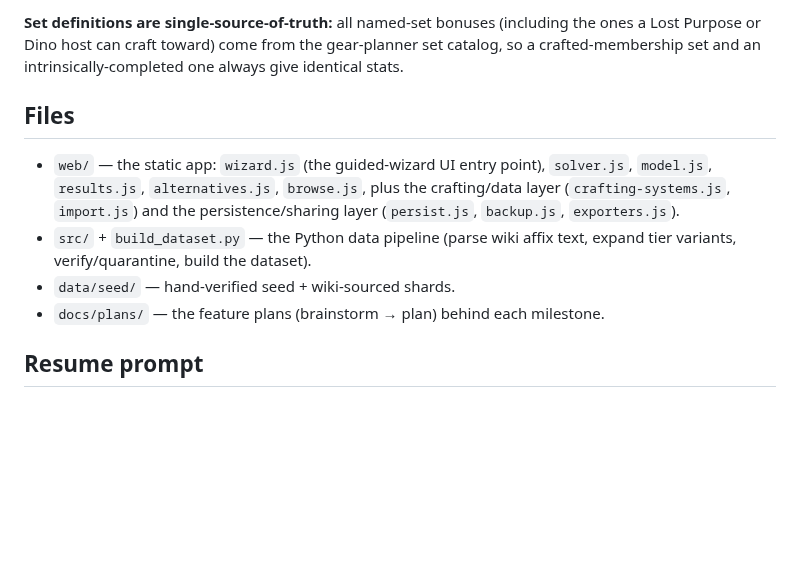
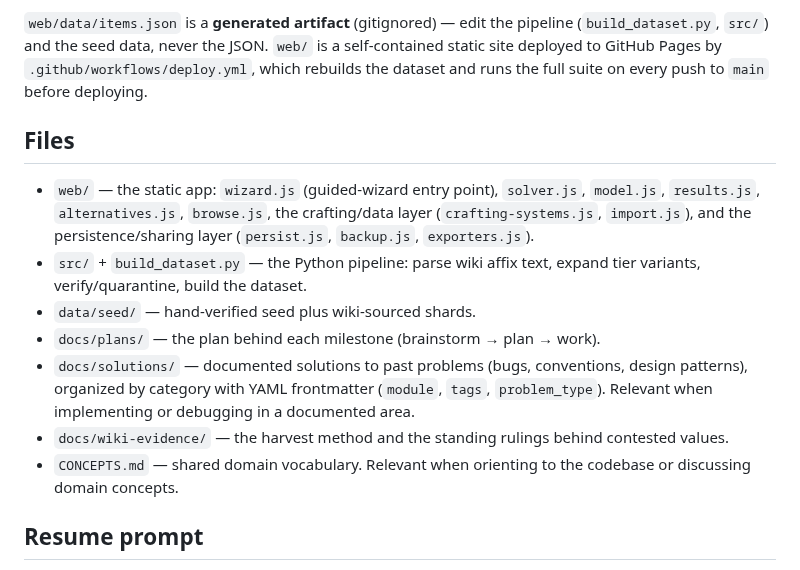
Before and after one commit to eddiefiggie/ddo-loadout-optimizer, a Markdown page: README.md, the part around one of its changes. Drawn GitHub-style; blank space fills up the shorter version.

```diff
--- a/README.md
+++ b/README.md
@@ -87,10 +115,14 @@ node tests/model.test.js tests/browse.test.js tests/results.test.js
 
-**Set definitions are single-source-of-truth:** all named-set bonuses (including the ones a Lost Purpose or Dino host can craft toward) come from the gear-planner set catalog, so a crafted-membership set and an intrinsically-completed one always give identical stats.
+`web/data/items.json` is a **generated artifact** (gitignored) — edit the pipeline (`build_dataset.py`, `src/`) and the seed data, never the JSON. `web/` is a self-contained static site deployed to GitHub Pages by `.github/workflows/deploy.yml`, which rebuilds the dataset and runs the full suite on every push to `main` before deploying.
 
 ## Files
-- `web/` — the static app: `wizard.js` (the guided-wizard UI entry point), `solver.js`, `model.js`, `results.js`, `alternatives.js`, `browse.js`, plus the crafting/data layer (`crafting-systems.js`, `import.js`) and the persistence/sharing layer (`persist.js`, `backup.js`, `exporters.js`).
-- `src/` + `build_dataset.py` — the Python data pipeline (parse wiki affix text, expand tier variants, verify/quarantine, build the dataset).
-- `data/seed/` — hand-verified seed + wiki-sourced shards.
-- `docs/plans/` — the feature plans (brainstorm → plan) behind each milestone.
+
+- `web/` — the static app: `wizard.js` (guided-wizard entry point), `solver.js`, `model.js`, `results.js`, `alternatives.js`, `browse.js`, the crafting/data layer (`crafting-systems.js`, `import.js`), and the persistence/sharing layer (`persist.js`, `backup.js`, `exporters.js`).
+- `src/` + `build_dataset.py` — the Python pipeline: parse wiki affix text, expand tier variants, verify/quarantine, build the dataset.
+- `data/seed/` — hand-verified seed plus wiki-sourced shards.
+- `docs/plans/` — the plan behind each milestone (brainstorm → plan → work).
+- `docs/solutions/` — documented solutions to past problems (bugs, conventions, design patterns), organized by category with YAML frontmatter (`module`, `tags`, `problem_type`). Relevant when implementing or debugging in a documented area.
+- `docs/wiki-evidence/` — the harvest method and the standing rulings behind contested values.
+- `CONCEPTS.md` — shared domain vocabulary. Relevant when orienting to the codebase or discussing domain concepts.
 
 ## Resume prompt
```
Also changed, not shown: other parts of README.md (+83 -46 lines).
